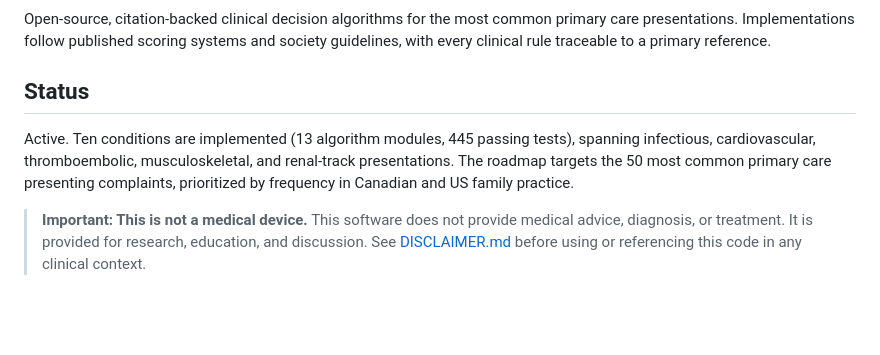
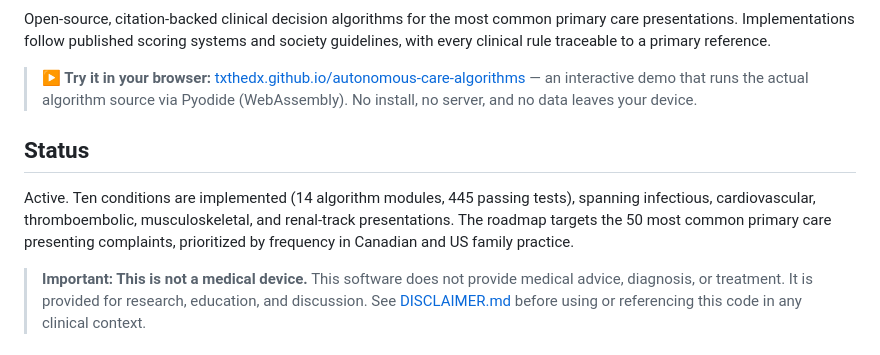
Before and after one commit to txthedx/autonomous-care-algorithms, a Markdown page: README.md, the part around one of its changes. Rendered like a GitHub page; blank space fills up the shorter version.

Commit message:
Link the live in-browser demo from the README
Add a demo badge and a callout pointing to the GitHub Pages site, and
correct the module count (14 with the HEART score).

```diff
--- a/README.md
+++ b/README.md
@@ -8,9 +9,11 @@
 
 Open-source, citation-backed clinical decision algorithms for the most common primary care presentations. Implementations follow published scoring systems and society guidelines, with every clinical rule traceable to a primary reference.
 
+> **▶ Try it in your browser:** [txthedx.github.io/autonomous-care-algorithms](https://txthedx.github.io/autonomous-care-algorithms/) — an interactive demo that runs the actual algorithm source via Pyodide (WebAssembly). No install, no server, and no data leaves your device.
+
 ## Status
 
-Active. Ten conditions are implemented (13 algorithm modules, 445 passing tests), spanning infectious, cardiovascular, thromboembolic, musculoskeletal, and renal-track presentations. The roadmap targets the 50 most common primary care presenting complaints, prioritized by frequency in Canadian and US family practice.
+Active. Ten conditions are implemented (14 algorithm modules, 445 passing tests), spanning infectious, cardiovascular, thromboembolic, musculoskeletal, and renal-track presentations. The roadmap targets the 50 most common primary care presenting complaints, prioritized by frequency in Canadian and US family practice.
 
 > **Important: This is not a medical device.** This software does not provide medical advice, diagnosis, or treatment. It is provided for research, education, and discussion. See [DISCLAIMER.md](DISCLAIMER.md) before using or referencing this code in any clinical context.
 
```
Also changed, not shown: other parts of README.md (+1 -0 lines).
